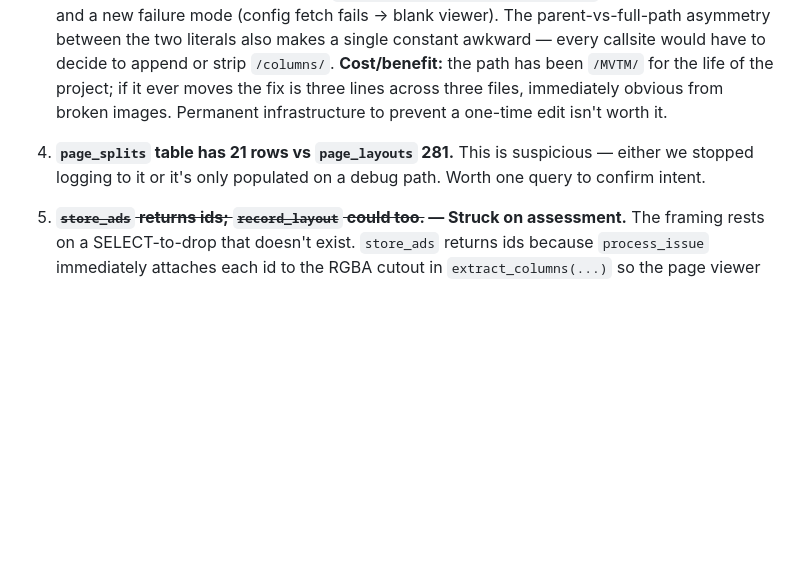
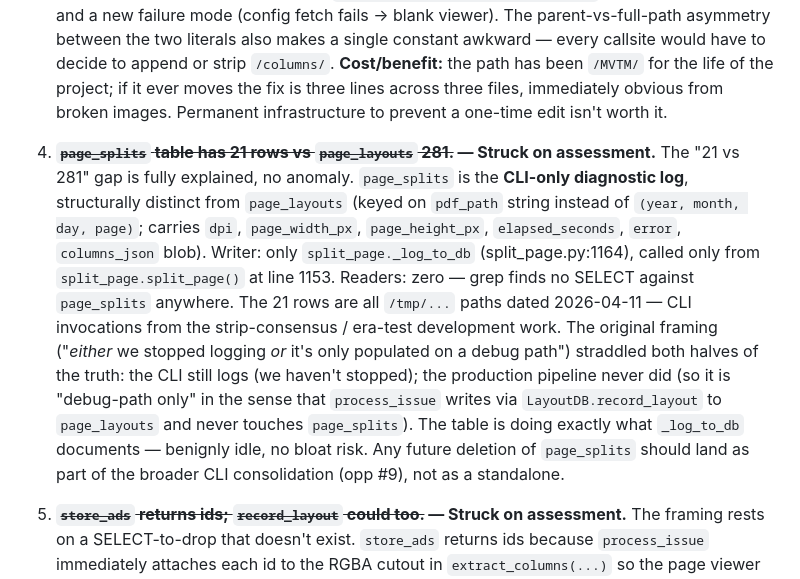
Before and after one commit to surfimpress/MVTMcols, a Markdown page: refactor1_recommendations.md, the part around the change. Drawn GitHub-style; blank space fills up the shorter version.

Commit message:
Refactor 1: strike opp #4 — page_splits is CLI-only diagnostic log
The 21 vs 281 row gap is fully explained: page_splits is keyed on
pdf_path string (not year/month/day) and carries CLI-shaped diagnostic
fields (dpi, page_width_px, elapsed_seconds, error, columns_json).
Only split_page.split_page() (the CLI entry point) writes here; the
production pipeline goes through LayoutDB.record_layout to
page_layouts. Zero readers anywhere in the codebase. Doing exactly
what _log_to_db documents.

Any future deletion should land alongside the broader CLI vs pipeline
consolidation (opp #9), not as a standalone.

Co-Authored-By: Claude Opus 4 <noreply@anthropic.com>

```diff
--- a/refactor1_recommendations.md
+++ b/refactor1_recommendations.md
@@ -111,7 +111,7 @@ These came up while scanning. Listing for completeness; user can choose what to
 
 3. **~~`viewer.py` hardcoded `BASE = '/MVTM/columns'` mirrored in `page_viewer.html`.~~ — Struck on assessment.** Only two literals are actually hand-maintained: `viewer.py:20` (`base_url="/MVTM"` — the parent of `/columns/`) and `page_viewer.html:194` (`/MVTM/columns` — the full path). `viewer.html`'s `BASE` is regenerated every `viewer.py` run, so not a drift risk. Centralisation options were (a) build-time substitution into `page_viewer.html`, which turns a hand-edited file into a build artefact, or (b) a runtime `fetch('/MVTM/viewer_config.json')` adding a 1-RTT delay and a new failure mode (config fetch fails → blank viewer). The parent-vs-full-path asymmetry between the two literals also makes a single constant awkward — every callsite would have to decide to append or strip `/columns/`. **Cost/benefit:** the path has been `/MVTM/` for the life of the project; if it ever moves the fix is three lines across three files, immediately obvious from broken images. Permanent infrastructure to prevent a one-time edit isn't worth it.
 
-4. **`page_splits` table has 21 rows vs `page_layouts` 281.** This is suspicious — either we stopped logging to it or it's only populated on a debug path. Worth one query to confirm intent.
+4. **~~`page_splits` table has 21 rows vs `page_layouts` 281.~~ — Struck on assessment.** The "21 vs 281" gap is fully explained, no anomaly. `page_splits` is the **CLI-only diagnostic log**, structurally distinct from `page_layouts` (keyed on `pdf_path` string instead of `(year, month, day, page)`; carries `dpi`, `page_width_px`, `page_height_px`, `elapsed_seconds`, `error`, `columns_json` blob). Writer: only `split_page._log_to_db` (split_page.py:1164), called only from `split_page.split_page()` at line 1153. Readers: zero — grep finds no SELECT against `page_splits` anywhere. The 21 rows are all `/tmp/...` paths dated 2026-04-11 — CLI invocations from the strip-consensus / era-test development work. The original framing ("*either* we stopped logging *or* it's only populated on a debug path") straddled both halves of the truth: the CLI still logs (we haven't stopped); the production pipeline never did (so it is "debug-path only" in the sense that `process_issue` writes via `LayoutDB.record_layout` to `page_layouts` and never touches `page_splits`). The table is doing exactly what `_log_to_db` documents — benignly idle, no bloat risk. Any future deletion of `page_splits` should land as part of the broader CLI consolidation (opp #9), not as a standalone.
 
 5. **~~`store_ads` returns ids; `record_layout` could too.~~ — Struck on assessment.** The framing rests on a SELECT-to-drop that doesn't exist. `store_ads` returns ids because `process_issue` immediately attaches each id to the RGBA cutout in `extract_columns(...)` so the page viewer can link clipped regions back to ad rows — a real per-row coupling. `record_layout` has no analogous downstream consumer (grep confirms zero references to a `page_layouts.id` anywhere in the codebase). The "SELECT" the opportunity says symmetry would drop is in `_update_viewer_data`, but that function rebuilds the *entire* viewer JSON for *all* issues by SELECTing the whole `page_layouts`/`page_geometry`/`detected_ads` corpus — it doesn't read back recently-inserted rows. Returning an unused id from `record_layout` would add API surface that tempts a future caller to invent a coupling that doesn't currently exist, *increasing* complexity rather than reducing it.
 
```
